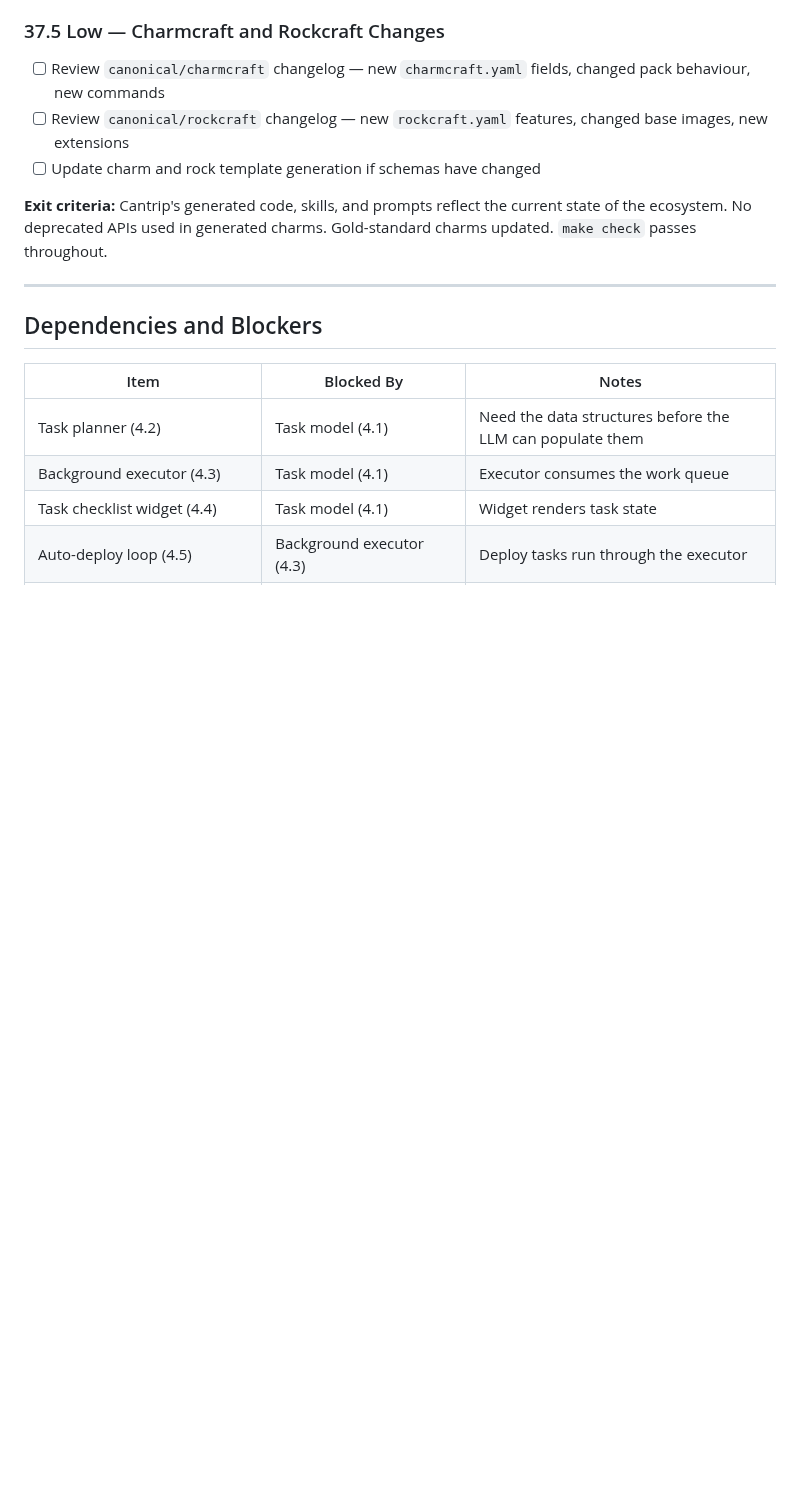
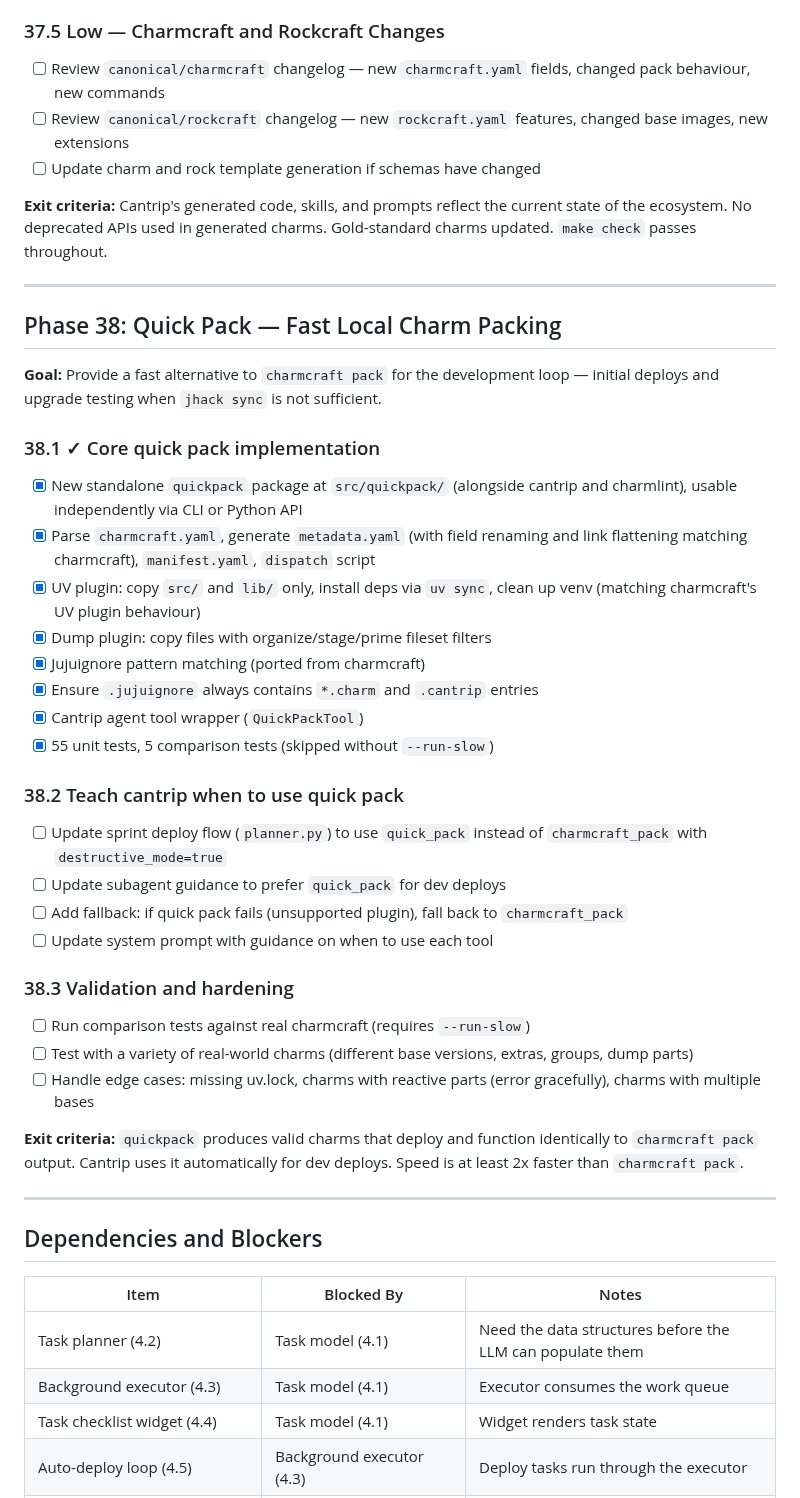
Before and after one commit to tonyandrewmeyer/cantrip, a Markdown page: ROADMAP.md, the part around the change. Drawn GitHub-style; blank space fills up the shorter version.

Commit message:
Update changelog and roadmap for quick pack (Phase 38)
Add quickpack to the Unreleased section of CHANGELOG.md. Add Phase 38
to ROADMAP.md covering the quick pack implementation (38.1 done),
teaching cantrip when to use it (38.2), and validation/hardening (38.3).

Co-Authored-By: Claude Opus 4.6 (1M context) <noreply@anthropic.com>

```diff
--- a/ROADMAP.md
+++ b/ROADMAP.md
@@ -3231,6 +3231,48 @@ adopt. Items marked with a source commit hash.
 **Exit criteria:** Cantrip's generated code, skills, and prompts reflect the
 current state of the ecosystem. No deprecated APIs used in generated charms.
 Gold-standard charms updated. `make check` passes throughout.
+
+---
+
+## Phase 38: Quick Pack — Fast Local Charm Packing
+
+**Goal:** Provide a fast alternative to `charmcraft pack` for the development
+loop — initial deploys and upgrade testing when `jhack sync` is not sufficient.
+
+### 38.1 ✓ Core quick pack implementation
+
+- [x] New standalone `quickpack` package at `src/quickpack/` (alongside cantrip
+  and charmlint), usable independently via CLI or Python API
+- [x] Parse `charmcraft.yaml`, generate `metadata.yaml` (with field renaming and
+  link flattening matching charmcraft), `manifest.yaml`, `dispatch` script
+- [x] UV plugin: copy `src/` and `lib/` only, install deps via `uv sync`, clean
+  up venv (matching charmcraft's UV plugin behaviour)
+- [x] Dump plugin: copy files with organize/stage/prime fileset filters
+- [x] Jujuignore pattern matching (ported from charmcraft)
+- [x] Ensure `.jujuignore` always contains `*.charm` and `.cantrip` entries
+- [x] Cantrip agent tool wrapper (`QuickPackTool`)
+- [x] 55 unit tests, 5 comparison tests (skipped without `--run-slow`)
+
+### 38.2 Teach cantrip when to use quick pack
+
+- [ ] Update sprint deploy flow (`planner.py`) to use `quick_pack` instead of
+  `charmcraft_pack` with `destructive_mode=true`
+- [ ] Update subagent guidance to prefer `quick_pack` for dev deploys
+- [ ] Add fallback: if quick pack fails (unsupported plugin), fall back to
+  `charmcraft_pack`
+- [ ] Update system prompt with guidance on when to use each tool
+
+### 38.3 Validation and hardening
+
+- [ ] Run comparison tests against real charmcraft (requires `--run-slow`)
+- [ ] Test with a variety of real-world charms (different base versions, extras,
+  groups, dump parts)
+- [ ] Handle edge cases: missing uv.lock, charms with reactive parts (error
+  gracefully), charms with multiple bases
+
+**Exit criteria:** `quickpack` produces valid charms that deploy and function
+identically to `charmcraft pack` output. Cantrip uses it automatically for dev
+deploys. Speed is at least 2x faster than `charmcraft pack`.
 
 ---
 
```
Also changed, not shown: CHANGELOG.md (+3 -0 lines).
